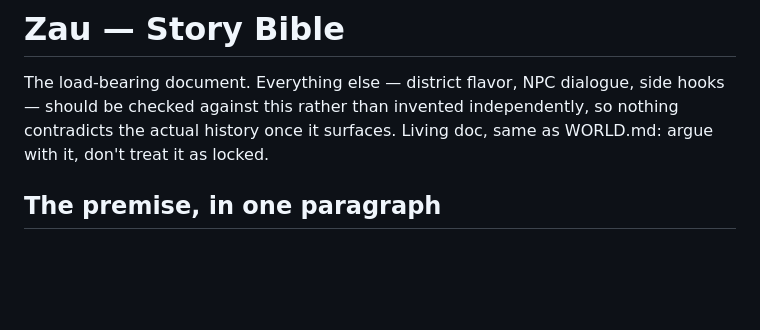
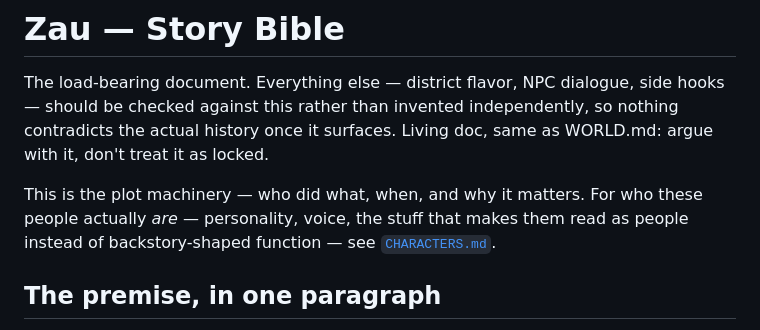
Before and after one commit to toxinzs/ClaudeCodeTest, a Markdown page: zau-region/STORY.md, the part around the change. GitHub-like rendering; blank space fills up the shorter version.

```diff
--- a/zau-region/STORY.md
+++ b/zau-region/STORY.md
@@ -1,6 +1,8 @@
 # Zau — Story Bible
 
 The load-bearing document. Everything else — district flavor, NPC dialogue, side hooks — should be checked against this rather than invented independently, so nothing contradicts the actual history once it surfaces. Living doc, same as WORLD.md: argue with it, don't treat it as locked.
+
+This is the plot machinery — who did what, when, and why it matters. For who these people actually *are* — personality, voice, the stuff that makes them read as people instead of backstory-shaped function — see [`CHARACTERS.md`](CHARACTERS.md).
 
 ## The premise, in one paragraph
 
```
Also changed, not shown: zau-region/CHARACTERS.md (added, +75 -0 lines).
